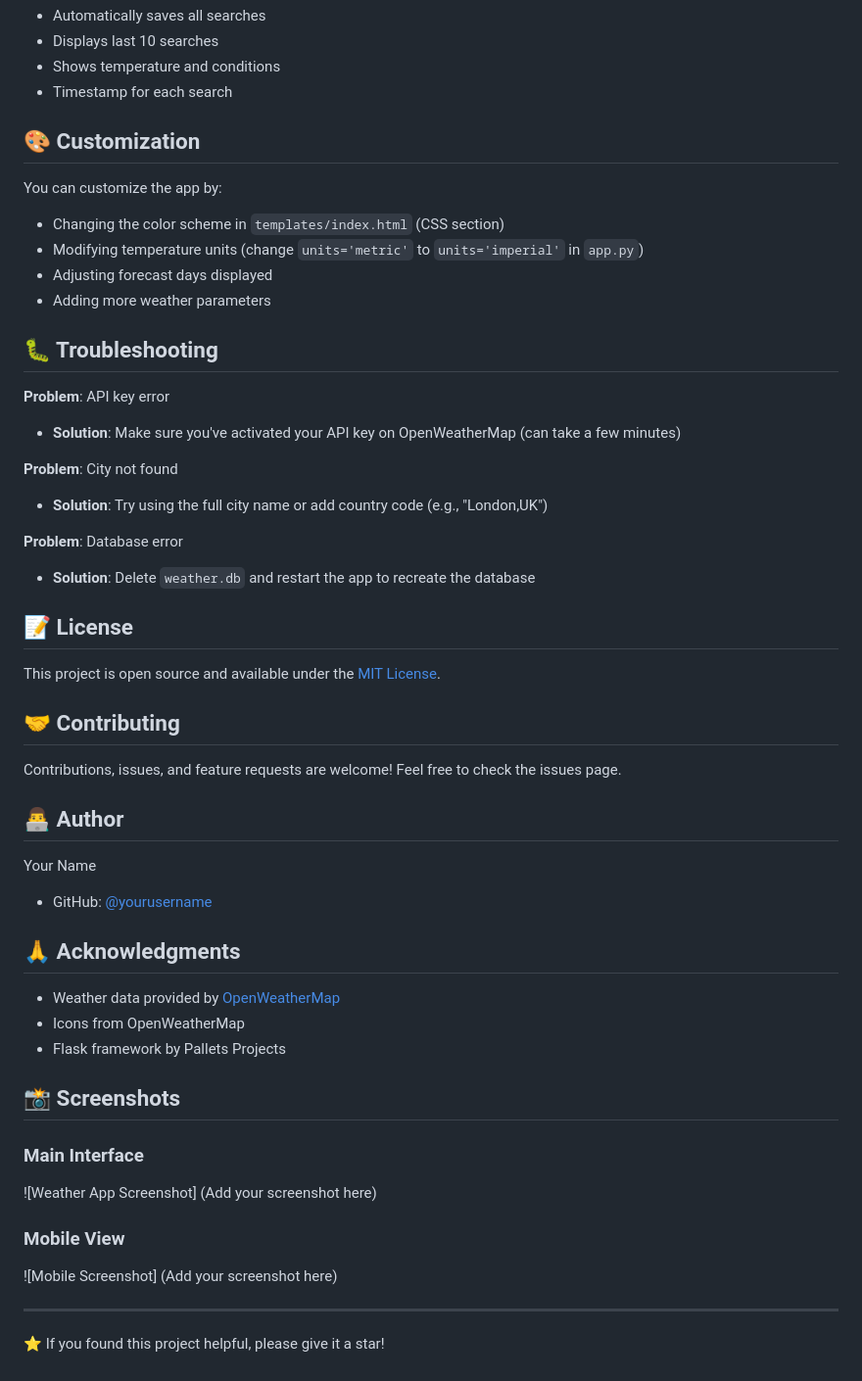
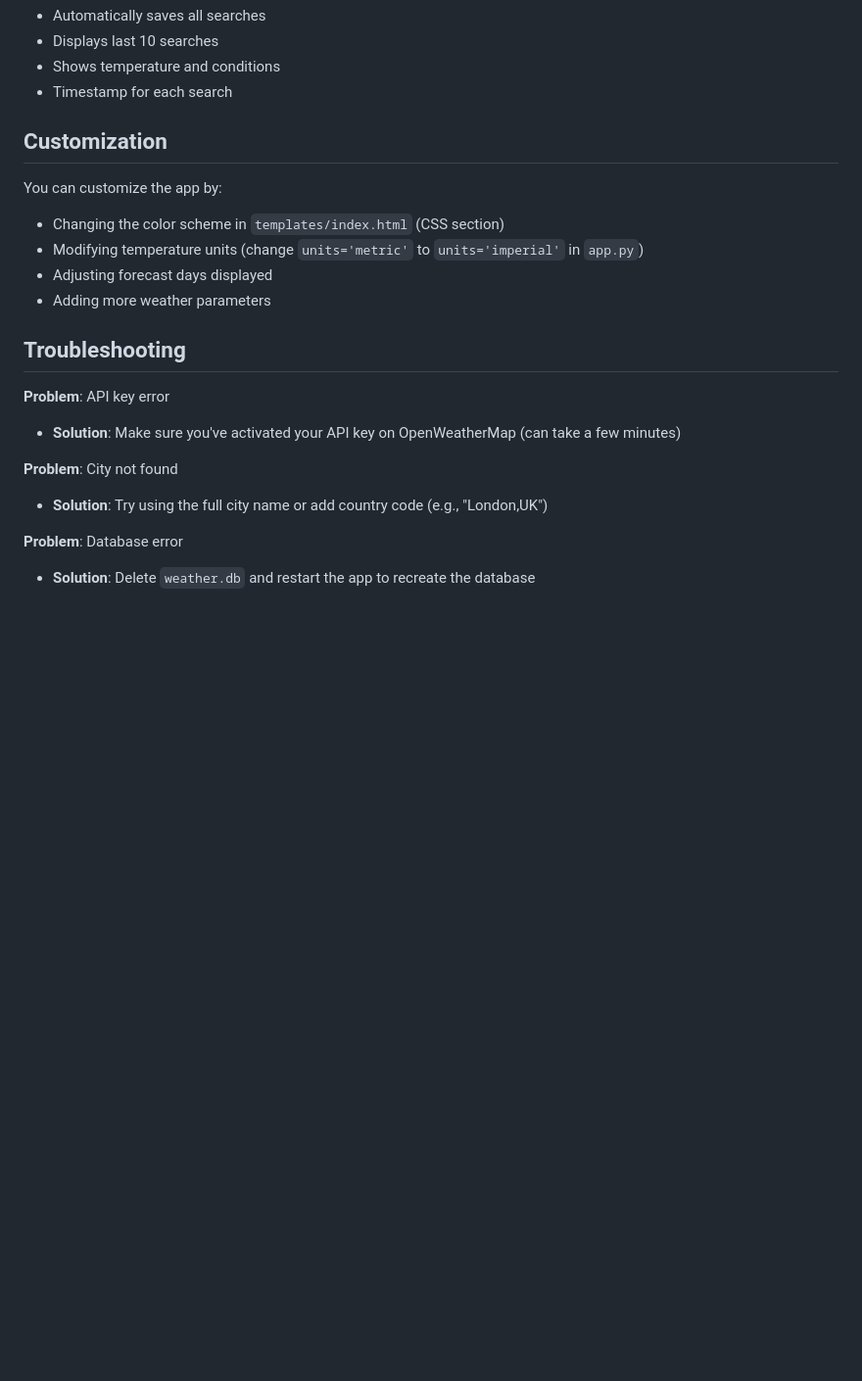
Before and after one commit to ayanraidhasan/WeatherApp, a Markdown page: README.md, the part around one of its changes. Shown at 98% size. Drawn GitHub-style; blank space fills up the shorter version.

```diff
--- a/README.md
+++ b/README.md
@@ -160,7 +160,7 @@ CREATE TABLE weather_history (
 - Shows temperature and conditions
 - Timestamp for each search
 
-## 🎨 Customization
+## Customization
 
 You can customize the app by:
 - Changing the color scheme in `templates/index.html` (CSS section)
@@ -168,7 +168,7 @@ You can customize the app by:
 - Adjusting forecast days displayed
 - Adding more weather parameters
 
-## 🐛 Troubleshooting
+## Troubleshooting
 
 **Problem**: API key error
 - **Solution**: Make sure you've activated your API key on OpenWeatherMap (can take a few minutes)
@@ -178,36 +178,3 @@ You can customize the app by:
 
 **Problem**: Database error
 - **Solution**: Delete `weather.db` and restart the app to recreate the database
-
-## 📝 License
-
-This project is open source and available under the [MIT License](LICENSE).
-
-## 🤝 Contributing
-
-Contributions, issues, and feature requests are welcome! Feel free to check the issues page.
-
-## 👨‍💻 Author
-
-Your Name
-- GitHub: [@yourusername](https://github.com/yourusername)
-
-## 🙏 Acknowledgments
-
-- Weather data provided by [OpenWeatherMap](https://openweathermap.org/)
-- Icons from OpenWeatherMap
-- Flask framework by Pallets Projects
-
-## 📸 Screenshots
-
-### Main Interface
-![Weather App Screenshot]
-(Add your screenshot here)
-
-### Mobile View
-![Mobile Screenshot]
-(Add your screenshot here)
-
----
-
-⭐ If you found this project helpful, please give it a star!
```
Also changed, not shown: other parts of README.md (+10 -10 lines).
